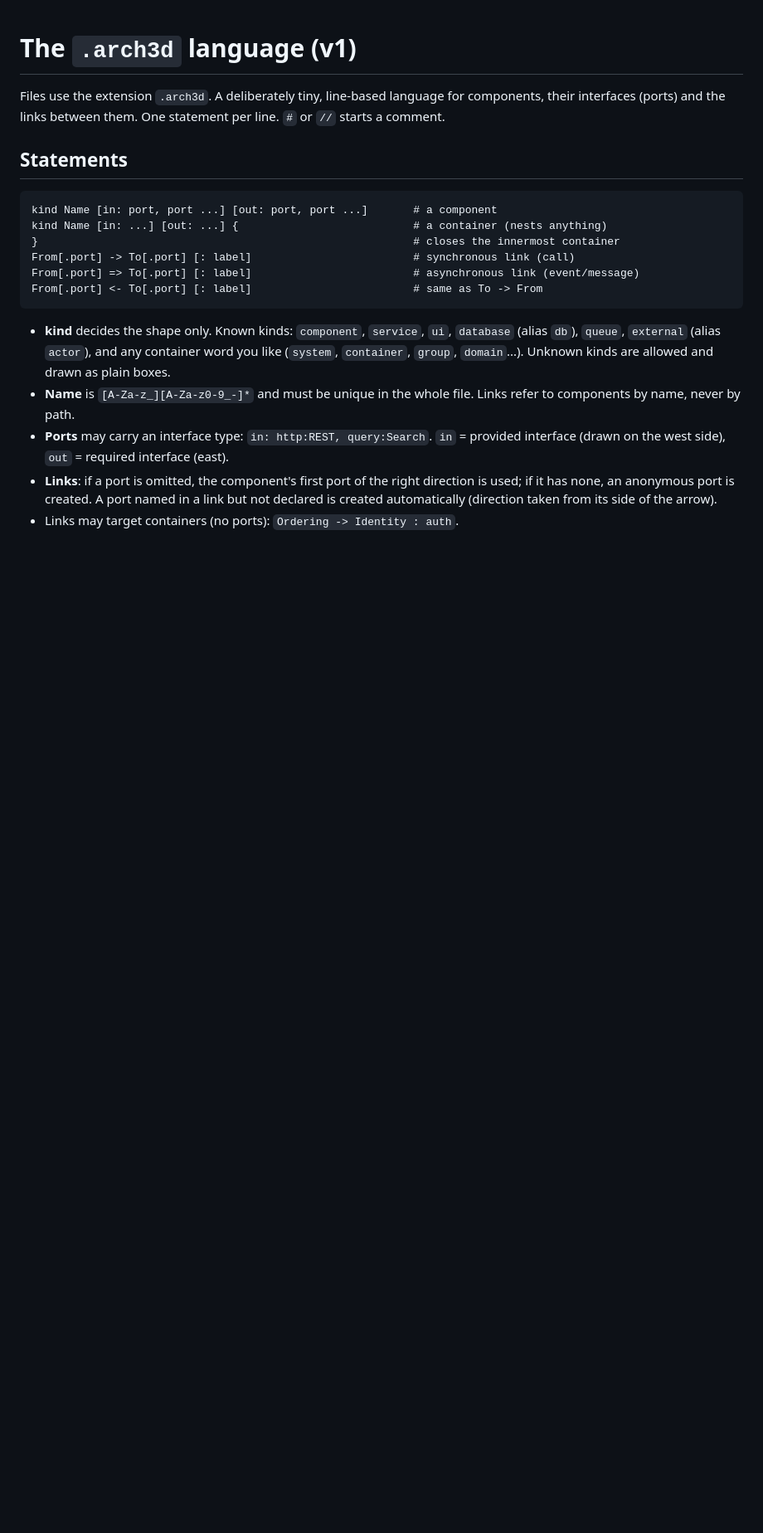
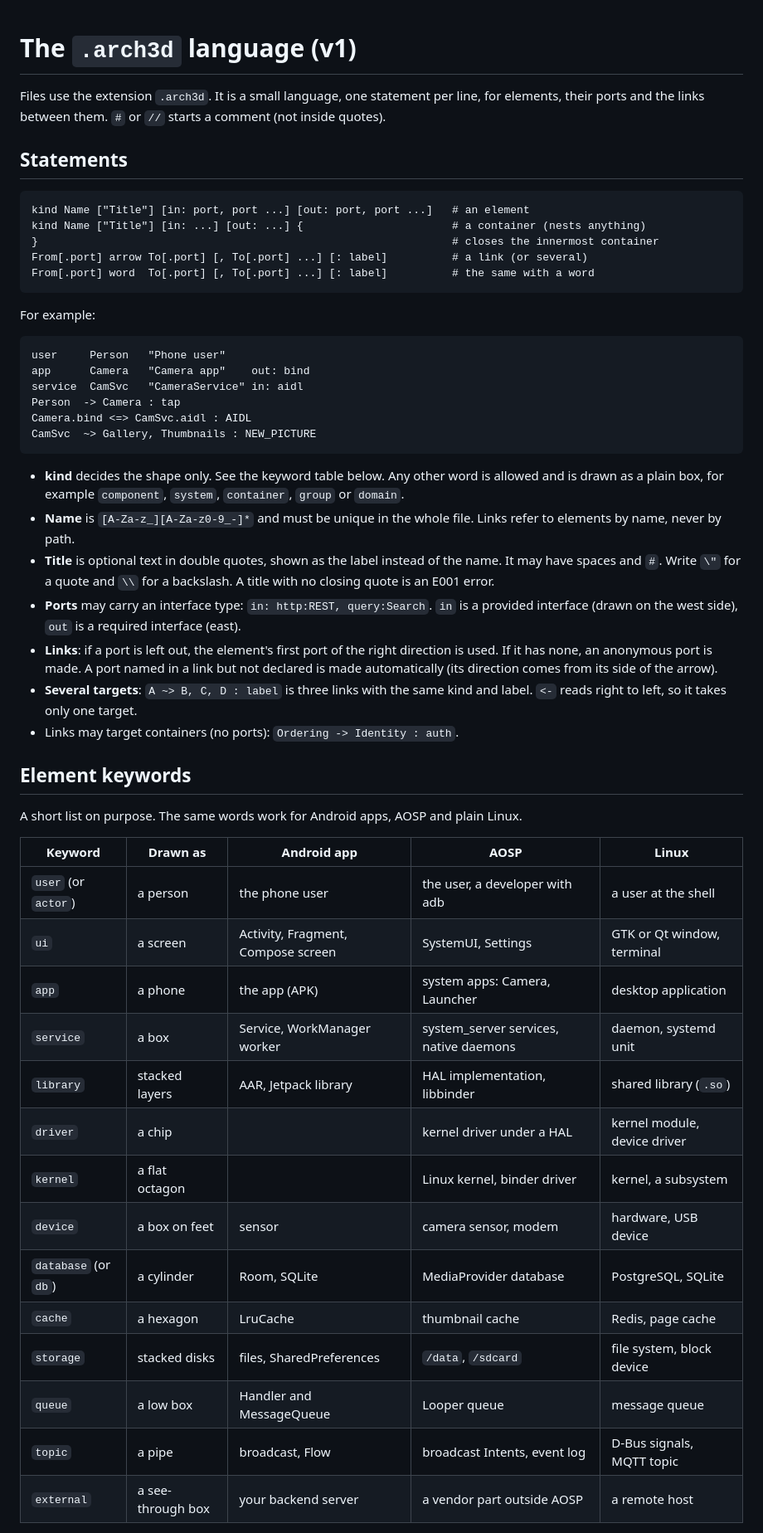
Before and after one commit to Heydarchi/Archi3D, a Markdown page: docs/GRAMMAR.md, the part around one of its changes. Shown at 83% size. Drawn GitHub-style; blank space fills up the shorter version.

Commit message:
Document link kinds, element keywords and titles

````diff
--- a/docs/GRAMMAR.md
+++ b/docs/GRAMMAR.md
@@ -1,29 +1,63 @@
 # The `.arch3d` language (v1)
 
-Files use the extension `.arch3d`. A deliberately tiny, line-based language for components, their interfaces (ports)
-and the links between them. One statement per line. `#` or `//` starts a comment.
+Files use the extension `.arch3d`. It is a small language, one statement per line, for elements,
+their ports and the links between them. `#` or `//` starts a comment (not inside quotes).
 
 ## Statements
 
 ```
-kind Name [in: port, port ...] [out: port, port ...]       # a component
-kind Name [in: ...] [out: ...] {                           # a container (nests anything)
-}                                                          # closes the innermost container
-From[.port] -> To[.port] [: label]                         # synchronous link (call)
-From[.port] => To[.port] [: label]                         # asynchronous link (event/message)
-From[.port] <- To[.port] [: label]                         # same as To -> From
+kind Name ["Title"] [in: port, port ...] [out: port, port ...]   # an element
+kind Name ["Title"] [in: ...] [out: ...] {                       # a container (nests anything)
+}                                                                # closes the innermost container
+From[.port] arrow To[.port] [, To[.port] ...] [: label]          # a link (or several)
+From[.port] word  To[.port] [, To[.port] ...] [: label]          # the same with a word
 ```
 
-- **kind** decides the shape only. Known kinds: `component`, `service`, `ui`,
-  `database` (alias `db`), `queue`, `external` (alias `actor`), and any container
-  word you like (`system`, `container`, `group`, `domain`...). Unknown kinds are
-  allowed and drawn as plain boxes.
-- **Name** is `[A-Za-z_][A-Za-z0-9_-]*` and must be unique in the whole file.
-  Links refer to components by name, never by path.
-- **Ports** may carry an interface type: `in: http:REST, query:Search`.
-  `in` = provided interface (drawn on the west side), `out` = required interface (east).
-- **Links**: if a port is omitted, the component's first port of the right
-  direction is used; if it has none, an anonymous port is created. A port named in
-  a link but not declared is created automatically (direction taken from its side
-  of the arrow).
+For example:
+
+```
+user     Person   "Phone user"
+app      Camera   "Camera app"    out: bind
+service  CamSvc   "CameraService" in: aidl
+Person  -> Camera : tap
+Camera.bind <=> CamSvc.aidl : AIDL
+CamSvc  ~> Gallery, Thumbnails : NEW_PICTURE
+```
+
+- **kind** decides the shape only. See the keyword table below. Any other word is allowed and is
+  drawn as a plain box, for example `component`, `system`, `container`, `group` or `domain`.
+- **Name** is `[A-Za-z_][A-Za-z0-9_-]*` and must be unique in the whole file. Links refer to
+  elements by name, never by path.
+- **Title** is optional text in double quotes, shown as the label instead of the name. It may have
+  spaces and `#`. Write `\"` for a quote and `\\` for a backslash. A title with no closing quote
+  is an E001 error.
+- **Ports** may carry an interface type: `in: http:REST, query:Search`. `in` is a provided
+  interface (drawn on the west side), `out` is a required interface (east).
+- **Links**: if a port is left out, the element's first port of the right direction is used. If it
+  has none, an anonymous port is made. A port named in a link but not declared is made
+  automatically (its direction comes from its side of the arrow).
+- **Several targets**: `A ~> B, C, D : label` is three links with the same kind and label.
+  `<-` reads right to left, so it takes only one target.
 - Links may target containers (no ports): `Ordering -> Identity : auth`.
+
+## Element keywords
+
+A short list on purpose. The same words work for Android apps, AOSP and plain Linux.
+
+| Keyword | Drawn as | Android app | AOSP | Linux |
+|---|---|---|---|---|
+| `user` (or `actor`) | a person | the phone user | the user, a developer with adb | a user at the shell |
+| `ui` | a screen | Activity, Fragment, Compose screen | SystemUI, Settings | GTK or Qt window, terminal |
+| `app` | a phone | the app (APK) | system apps: Camera, Launcher | desktop application |
+| `service` | a box | Service, WorkManager worker | system_server services, native daemons | daemon, systemd unit |
+| `library` | stacked layers | AAR, Jetpack library | HAL implementation, libbinder | shared library (`.so`) |
+| `driver` | a chip | | kernel driver under a HAL | kernel module, device driver |
+| `kernel` | a flat octagon | | Linux kernel, binder driver | kernel, a subsystem |
+| `device` | a box on feet | sensor | camera sensor, modem | hardware, USB device |
+| `database` (or `db`) | a cylinder | Room, SQLite | MediaProvider database | PostgreSQL, SQLite |
+| `cache` | a hexagon | LruCache | thumbnail cache | Redis, page cache |
+| `storage` | stacked disks | files, SharedPreferences | `/data`, `/sdcard` | file system, block device |
+| `queue` | a low box | Handler and MessageQueue | Looper queue | message queue |
+| `topic` | a pipe | broadcast, Flow | broadcast Intents, event log | D-Bus signals, MQTT topic |
+| `external` | a see-through box | your backend server | a vendor part outside AOSP | a remote host |
+
````
Also changed, not shown: other parts of docs/GRAMMAR.md (+25 -5 lines), docs/ARCHITECTURE.md (+15 -9 lines).
